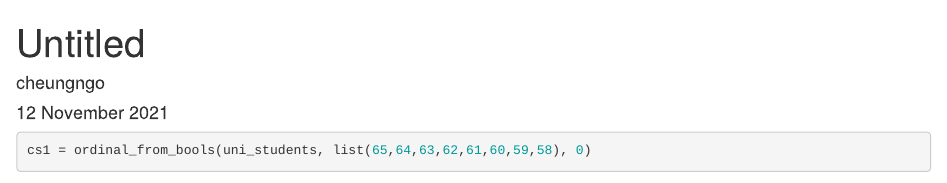
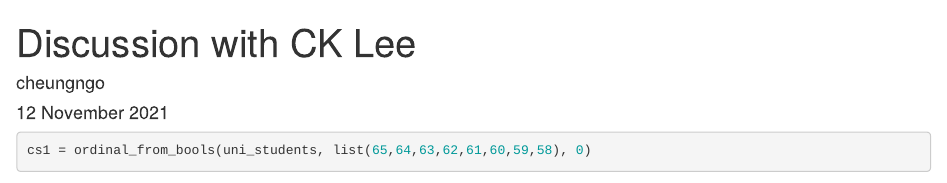
Before and after one commit to cheungngo/unrest_covid_mental, an R Markdown document (Rmd/20211112 Discussion with CK Lee.Rmd): the page in a window 1100 px wide, from its top. Rendered offline with R 4.5, knitr and Pandoc, with nearby package versions; some code elsewhere in the file could not run offline.

Commit message:
20211112b

```diff
--- a/Rmd/20211112 Discussion with CK Lee.Rmd
+++ b/Rmd/20211112 Discussion with CK Lee.Rmd
@@ -1,5 +1,5 @@
 ---
-title: "Untitled"
+title: "Discussion with CK Lee"
 author: "cheungngo"
 date: "12 November 2021"
 output: html_document
```
